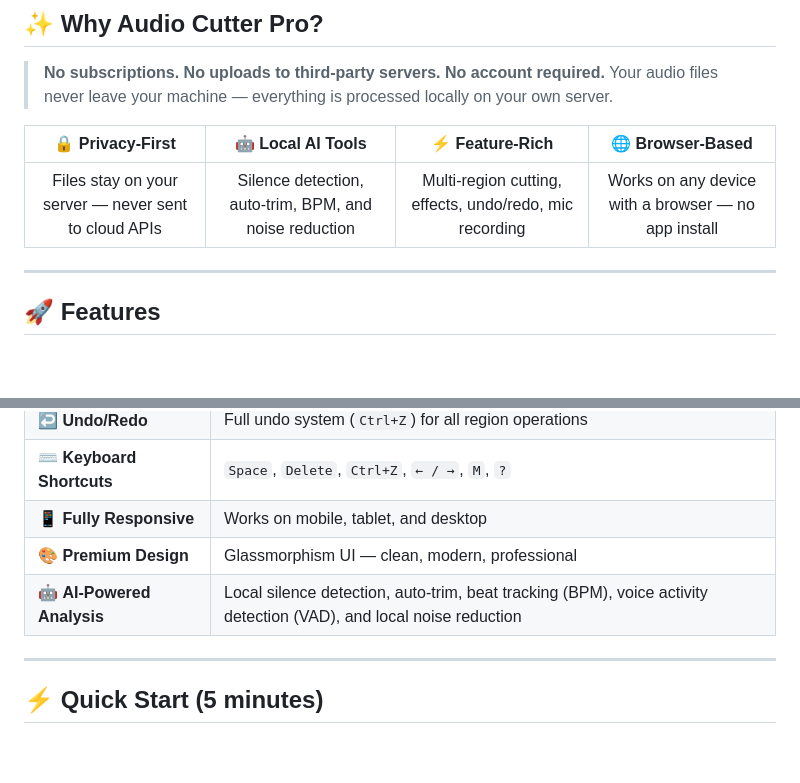
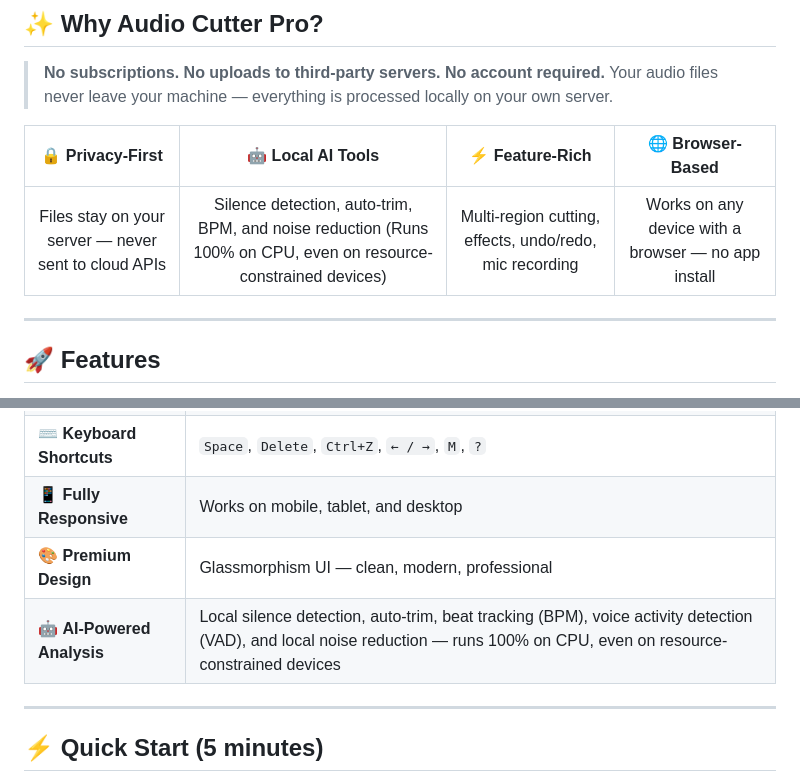
Before and after one commit to ArPaN-DS/Audio_Cutter_Pro, a Markdown page: README.md, 2 parts joined by grey strips. GitHub-like rendering; blank space fills up the shorter version.

Commit message:
docs: document CPU/resource-constrained compatibility for AI features in README

```diff
--- a/README.md
+++ b/README.md
@@ -28,7 +28,7 @@
 
 | 🔒 Privacy-First | 🤖 Local AI Tools | ⚡ Feature-Rich | 🌐 Browser-Based |
 |:---:|:---:|:---:|:---:|
-| Files stay on your server — never sent to cloud APIs | Silence detection, auto-trim, BPM, and noise reduction | Multi-region cutting, effects, undo/redo, mic recording | Works on any device with a browser — no app install |
+| Files stay on your server — never sent to cloud APIs | Silence detection, auto-trim, BPM, and noise reduction (Runs 100% on CPU, even on resource-constrained devices) | Multi-region cutting, effects, undo/redo, mic recording | Works on any device with a browser — no app install |
 
 ---
 
@@ -45,7 +45,7 @@
 | ⌨️ **Keyboard Shortcuts** | `Space`, `Delete`, `Ctrl+Z`, `← / →`, `M`, `?` |
 | 📱 **Fully Responsive** | Works on mobile, tablet, and desktop |
 | 🎨 **Premium Design** | Glassmorphism UI — clean, modern, professional |
-| 🤖 **AI-Powered Analysis** | Local silence detection, auto-trim, beat tracking (BPM), voice activity detection (VAD), and local noise reduction |
+| 🤖 **AI-Powered Analysis** | Local silence detection, auto-trim, beat tracking (BPM), voice activity detection (VAD), and local noise reduction — runs 100% on CPU, even on resource-constrained devices |
 
 ---
 
```
